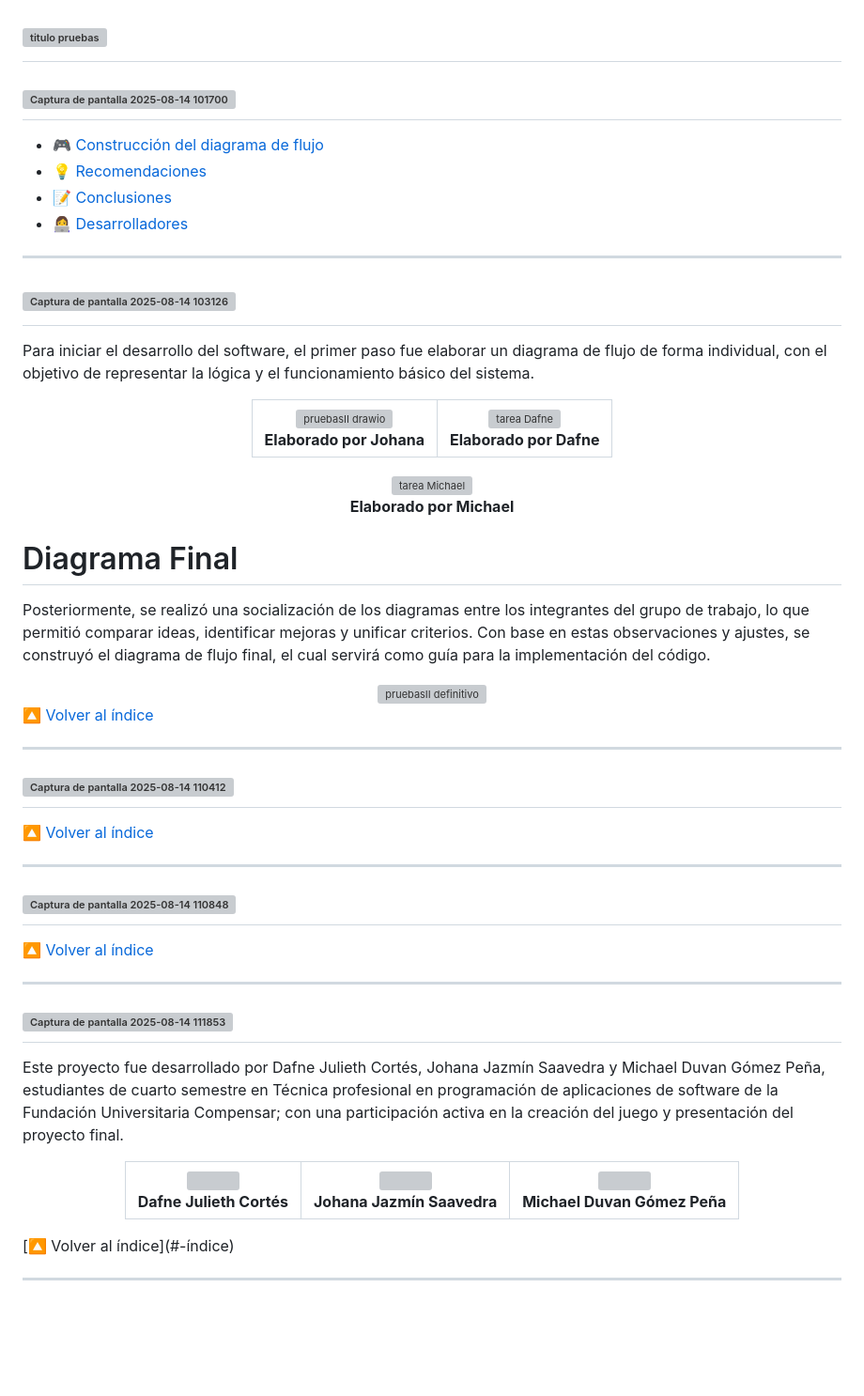
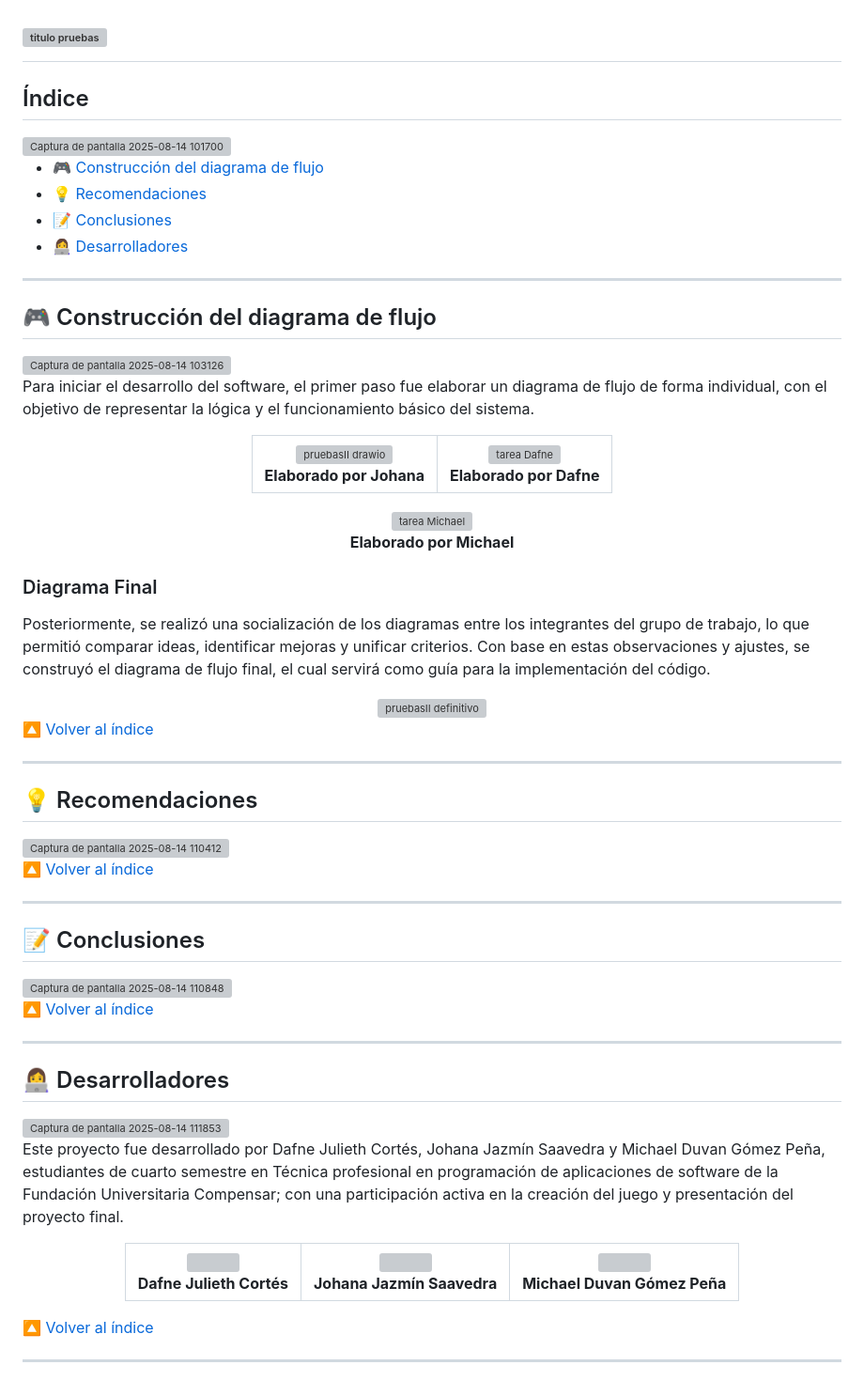
Before and after one commit to JohanaS77/Pruebas-de-software-II, a Markdown page: README.md, the part around one of its changes. Shown at 94% size. Rendered like a GitHub page; blank space fills up the shorter version; grey boxes are pictures that could not be loaded.

```diff
--- a/README.md
+++ b/README.md
@@ -1,6 +1,7 @@
 # <img width="1140" height="122" alt="titulo pruebas" src="https://github.com/user-attachments/assets/830e2dd2-c231-46e7-a478-3272225c1e61" />
 
-## <img width="150" height="71" alt="Captura de pantalla 2025-08-14 101700" src="https://github.com/user-attachments/assets/833ff3e4-20eb-4de3-bb98-f20bc5fd71c8" />
+## Índice
+<img width="150" height="71" alt="Captura de pantalla 2025-08-14 101700" src="https://github.com/user-attachments/assets/833ff3e4-20eb-4de3-bb98-f20bc5fd71c8" />
 
 - [🎮 Construcción del diagrama de flujo](#-construcción-del-diagrama-de-flujo)
 - [💡 Recomendaciones](#-recomendaciones)
@@ -9,8 +10,8 @@
 
 ---
 
-
-# <img width="1041" height="65" alt="Captura de pantalla 2025-08-14 103126" src="https://github.com/user-attachments/assets/c2d20d87-bb61-4963-97d1-2f078be7302a" />
+## 🎮 Construcción del diagrama de flujo
+<img width="1041" height="65" alt="Captura de pantalla 2025-08-14 103126" src="https://github.com/user-attachments/assets/c2d20d87-bb61-4963-97d1-2f078be7302a" />
 
 Para iniciar el desarrollo del software, el primer paso fue elaborar un diagrama de flujo de forma individual, con el objetivo de representar la lógica y el funcionamiento básico del sistema.
 
@@ -34,8 +35,9 @@ Para iniciar el desarrollo del software, el primer paso fue elaborar un diagrama
   <strong>Elaborado por Michael</strong>
 </div>
 
-# Diagrama Final
+### Diagrama Final
 Posteriormente, se realizó una socialización de los diagramas entre los integrantes del grupo de trabajo, lo que permitió comparar ideas, identificar mejoras y unificar criterios. Con base en estas observaciones y ajustes, se construyó el diagrama de flujo final, el cual servirá como guía para la implementación del código.
+
 <div align="center">
   <img width="620" height="780" alt="pruebasII definitivo" src="https://github.com/user-attachments/assets/02bf3dde-d41a-4665-8be3-e48f1aba8615" />
 </div>
@@ -45,7 +46,8 @@ Posteriormente, se realizó una socialización de los diagramas entre los integr
 
 ---
 
-## <img width="379" height="58" alt="Captura de pantalla 2025-08-14 110412" src="https://github.com/user-attachments/assets/85ef0005-44d4-48f4-ae64-e96049444a45" />
+## 💡 Recomendaciones
+<img width="379" height="58" alt="Captura de pantalla 2025-08-14 110412" src="https://github.com/user-attachments/assets/85ef0005-44d4-48f4-ae64-e96049444a45" />
 
 <!-- Aquí puedes agregar el contenido de tus recomendaciones -->
 
@@ -53,7 +55,8 @@ Posteriormente, se realizó una socialización de los diagramas entre los integr
 
 ---
 
-## <img width="314" height="58" alt="Captura de pantalla 2025-08-14 110848" src="https://github.com/user-attachments/assets/07497e16-04a1-41f7-af00-783f1ac9ec1a" />
+## 📝 Conclusiones
+<img width="314" height="58" alt="Captura de pantalla 2025-08-14 110848" src="https://github.com/user-attachments/assets/07497e16-04a1-41f7-af00-783f1ac9ec1a" />
 
 <!-- Aquí puedes agregar el contenido de tus conclusiones -->
 
@@ -61,7 +64,8 @@ Posteriormente, se realizó una socialización de los diagramas entre los integr
 
 ---
 
-## <img width="377" height="62" alt="Captura de pantalla 2025-08-14 111853" src="https://github.com/user-attachments/assets/62fc1e86-e7a1-4674-b917-64140e9882a9" />
+## 👩‍💻 Desarrolladores
+<img width="377" height="62" alt="Captura de pantalla 2025-08-14 111853" src="https://github.com/user-attachments/assets/62fc1e86-e7a1-4674-b917-64140e9882a9" />
 
 Este proyecto fue desarrollado por Dafne Julieth Cortés, Johana Jazmín Saavedra y Michael Duvan Gómez Peña, estudiantes de cuarto semestre en Técnica profesional en programación de aplicaciones de software de la Fundación Universitaria Compensar; con una participación activa en la creación del juego y presentación del proyecto final.
 
@@ -83,6 +87,7 @@ Este proyecto fue desarrollado por Dafne Julieth Cortés, Johana Jazmín Saavedr
     </tr>
   </table>
 </div>
-[🔼 Volver al índice](#-índice)
+
+[🔼 Volver al índice](#índice)
 
 ---
```
Also changed, not shown: other parts of README.md (+3 -4 lines).
